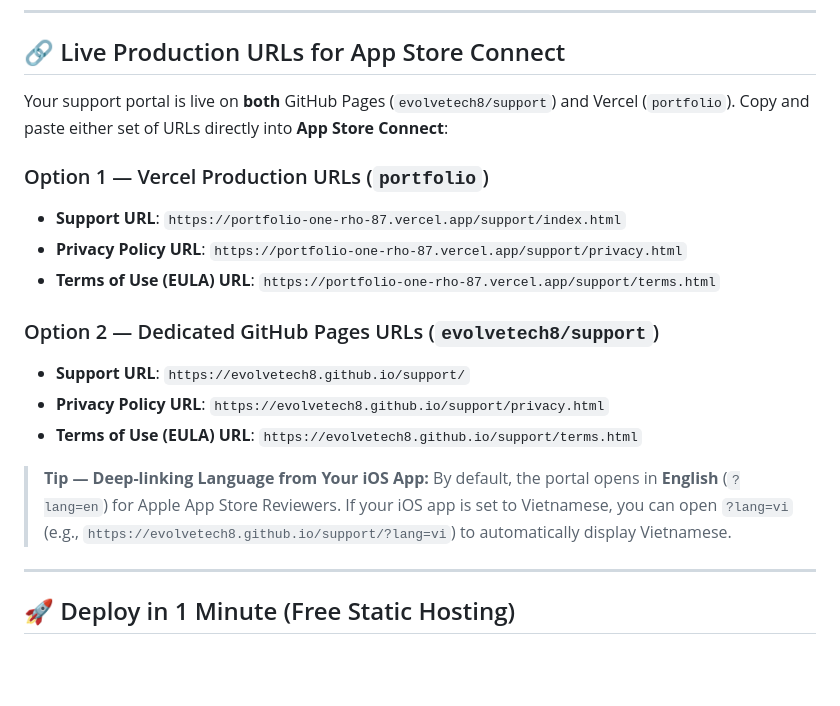
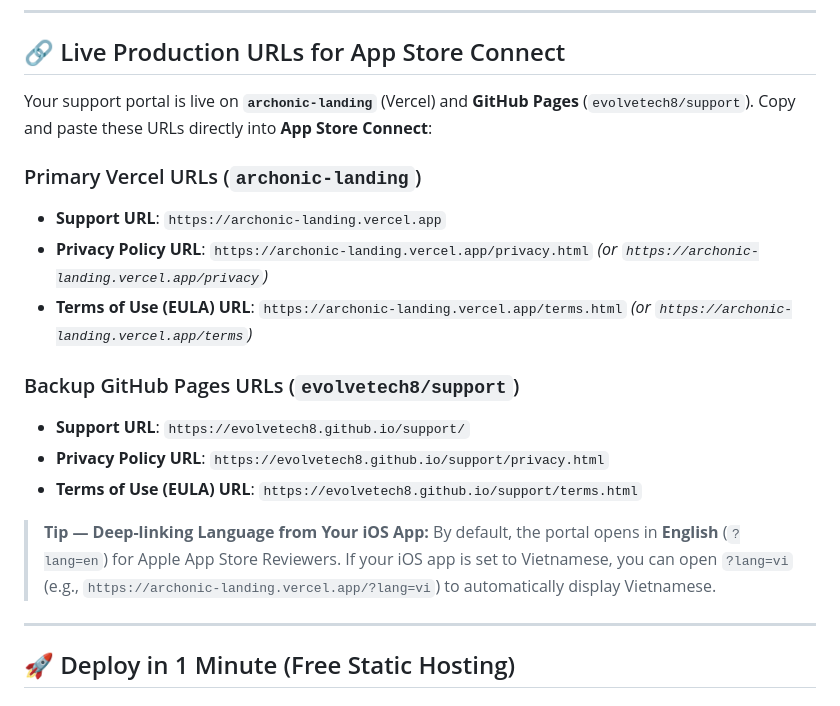
Before and after one commit to evolvetech8/support, a Markdown page: README.md, the part around the change. Rendered like a GitHub page; blank space fills up the shorter version.

Commit message:
Update README with live archonic-landing Vercel URLs

```diff
--- a/README.md
+++ b/README.md
@@ -18,20 +18,20 @@ A universal, Apple App Store–compliant static website for **Archonic** (`archo
 
 ## 🔗 Live Production URLs for App Store Connect
 
-Your support portal is live on **both** GitHub Pages (`evolvetech8/support`) and Vercel (`portfolio`). Copy and paste either set of URLs directly into **App Store Connect**:
+Your support portal is live on **`archonic-landing`** (Vercel) and **GitHub Pages** (`evolvetech8/support`). Copy and paste these URLs directly into **App Store Connect**:
 
-### Option 1 — Vercel Production URLs (`portfolio`)
-- **Support URL**: `https://portfolio-one-rho-87.vercel.app/support/index.html`
-- **Privacy Policy URL**: `https://portfolio-one-rho-87.vercel.app/support/privacy.html`
-- **Terms of Use (EULA) URL**: `https://portfolio-one-rho-87.vercel.app/support/terms.html`
+### Primary Vercel URLs (`archonic-landing`)
+- **Support URL**: `https://archonic-landing.vercel.app`
+- **Privacy Policy URL**: `https://archonic-landing.vercel.app/privacy.html` *(or `https://archonic-landing.vercel.app/privacy`)*
+- **Terms of Use (EULA) URL**: `https://archonic-landing.vercel.app/terms.html` *(or `https://archonic-landing.vercel.app/terms`)*
 
-### Option 2 — Dedicated GitHub Pages URLs (`evolvetech8/support`)
+### Backup GitHub Pages URLs (`evolvetech8/support`)
 - **Support URL**: `https://evolvetech8.github.io/support/`
 - **Privacy Policy URL**: `https://evolvetech8.github.io/support/privacy.html`
 - **Terms of Use (EULA) URL**: `https://evolvetech8.github.io/support/terms.html`
 
 > **Tip — Deep-linking Language from Your iOS App:**
-> By default, the portal opens in **English** (`?lang=en`) for Apple App Store Reviewers. If your iOS app is set to Vietnamese, you can open `?lang=vi` (e.g., `https://evolvetech8.github.io/support/?lang=vi`) to automatically display Vietnamese.
+> By default, the portal opens in **English** (`?lang=en`) for Apple App Store Reviewers. If your iOS app is set to Vietnamese, you can open `?lang=vi` (e.g., `https://archonic-landing.vercel.app/?lang=vi`) to automatically display Vietnamese.
 
 ---
 
```
